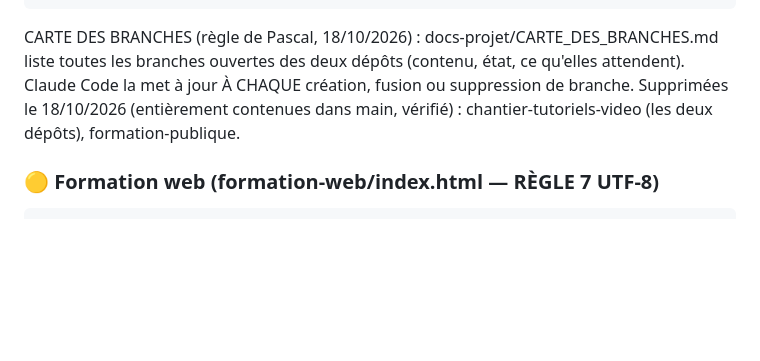
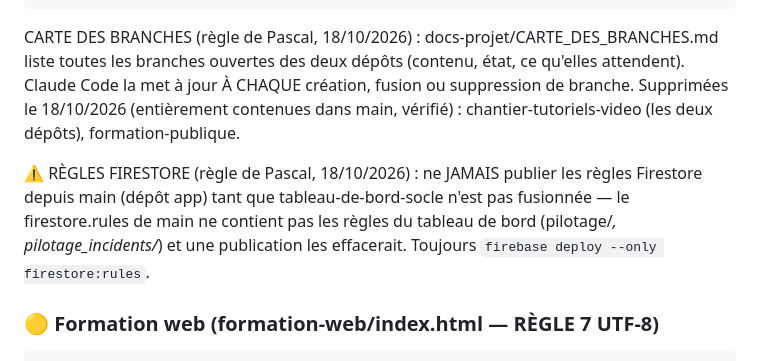
Before and after one commit to chathuant-pascal/mecano-a-bord, a Markdown page: CLAUDE.md, the part around the change. Drawn GitHub-style; blank space fills up the shorter version.

````diff
--- a/CLAUDE.md
+++ b/CLAUDE.md
@@ -479,6 +479,12 @@ jour À CHAQUE création, fusion ou suppression de branche.
 Supprimées le 18/10/2026 (entièrement contenues dans main, vérifié) :
 chantier-tutoriels-video (les deux dépôts), formation-publique.
 
+⚠️ RÈGLES FIRESTORE (règle de Pascal, 18/10/2026) : ne JAMAIS publier les
+règles Firestore depuis main (dépôt app) tant que tableau-de-bord-socle
+n'est pas fusionnée — le firestore.rules de main ne contient pas les règles
+du tableau de bord (pilotage/*, pilotage_incidents/*) et une publication
+les effacerait. Toujours `firebase deploy --only firestore:rules`.
+
 ### 🟡 Formation web (formation-web/index.html — RÈGLE 7 UTF-8)
 
 ```
````
Also changed, not shown: docs-projet/CARTE_DES_BRANCHES.md (+7 -1 lines).
